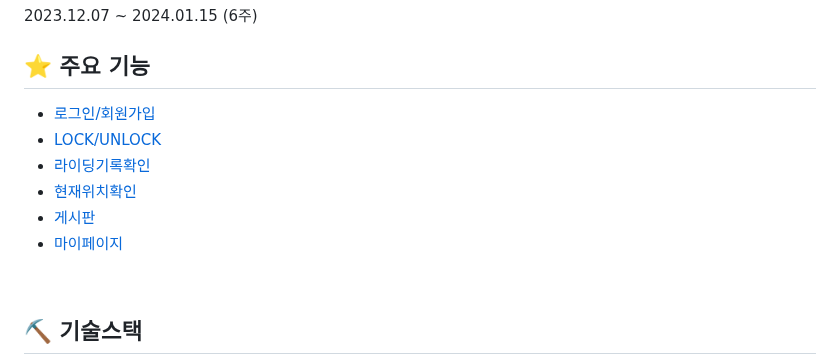
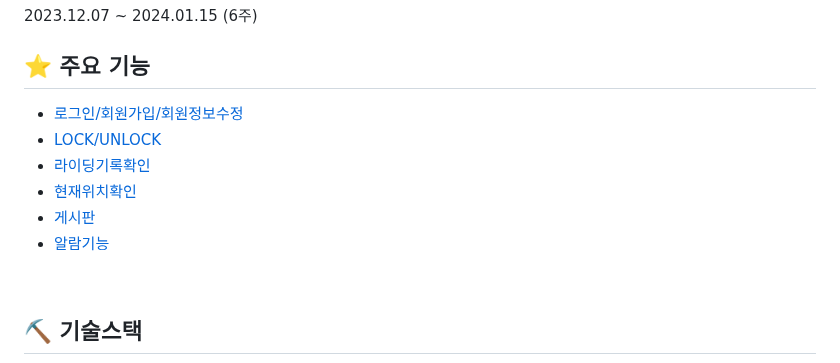
Before and after one commit to 2023-SMHRD-KDT-IOT-4/Repo, a Markdown page: README.md, the part around one of its changes. GitHub-like rendering.

```diff
--- a/README.md
+++ b/README.md
@@ -12,5 +12,5 @@
 <br>
 
 ## ⭐ 주요 기능
-* <a href="https://github.com/2023-SMHRD-KDT-IOT-4/Repo/blob/3f8803bbcdb0ba4b6b3fc7eb2a0e6ec6611d8b53/Middle_project12/src/main/java/com/smhrd/bicycle/UserController.java" target='_blank'>로그인/회원가입</a>
+* <a href="https://github.com/2023-SMHRD-KDT-IOT-4/Repo/blob/3f8803bbcdb0ba4b6b3fc7eb2a0e6ec6611d8b53/Middle_project12/src/main/java/com/smhrd/bicycle/UserController.java" target='_blank'>로그인/회원가입/회원정보수정</a>
 * <a href="https://github.com/2023-SMHRD-KDT-IOT-4/Repo/blob/3f8803bbcdb0ba4b6b3fc7eb2a0e6ec6611d8b53/Middle_project12/src/main/java/com/smhrd/bicycle/ParkingController.java" target='_blank'>LOCK/UNLOCK</a>
@@ -19,5 +19,6 @@
 * <a href="https://github.com/2023-SMHRD-KDT-IOT-4/Repo/blob/3f8803bbcdb0ba4b6b3fc7eb2a0e6ec6611d8b53/Middle_project12/src/main/java/com/smhrd/bicycle/BoardController.java" target='_blank'>게시판</a>
-* <a href="https://github.com/2023-SMHRD-KDT-IOT-4/Repo/blob/3f8803bbcdb0ba4b6b3fc7eb2a0e6ec6611d8b53/Middle_project12/src/main/java/com/smhrd/bicycle/UserController.java" target='_blank'>마이페이지</a>
+* <a href="https://github.com/2023-SMHRD-KDT-IOT-4/Repo/blob/eb78bd65a676770a437d7aee8d3b4b003fde1bb1/Middle_project12/src/main/java/com/smhrd/bicycle/AlarmController.java" target='_blank'>알람기능</a>
+
 <br>
 
 ## ⛏ 기술스택
```
Also changed, not shown: other parts of README.md (+2 -2 lines).
